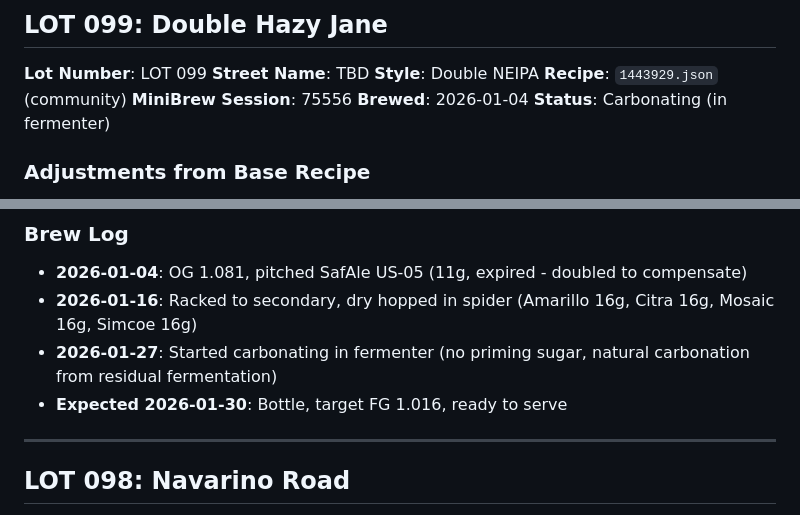
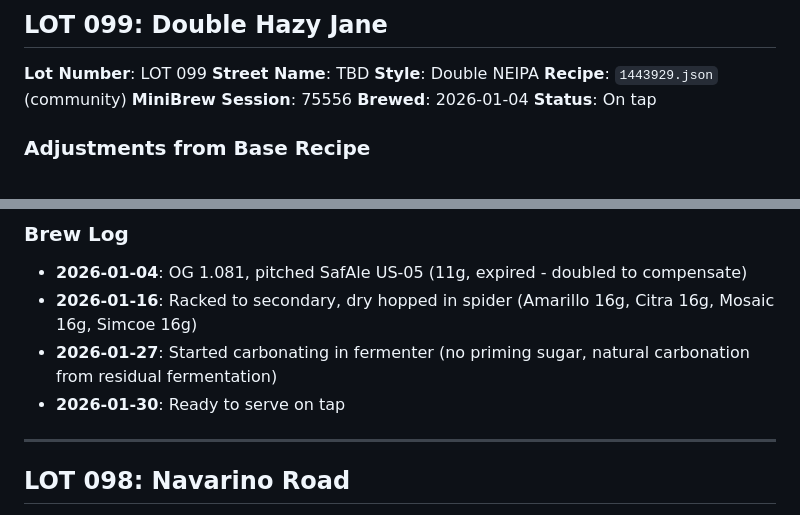
Before and after one commit to andreacampi/brewery, a Markdown page: brew-log.md, 2 parts joined by grey strips. GitHub-like rendering.

Commit message:
Update LOT 099: mark as on tap and ready to serve
Co-Authored-By: Claude Sonnet 4.5 <noreply@anthropic.com>

```diff
--- a/brew-log.md
+++ b/brew-log.md
@@ -56,7 +56,7 @@ A rich fruit mead featuring mashed blackberries infused with warming allspice an
 **Recipe**: `1443929.json` (community)
 **MiniBrew Session**: 75556
 **Brewed**: 2026-01-04
-**Status**: Carbonating (in fermenter)
+**Status**: On tap
 
 ### Adjustments from Base Recipe
 - Reduced Wheat Malt: 260g → 120g
@@ -86,7 +86,7 @@ A bold double NEIPA bursting with tropical hop character. Massively dry-hopped w
 - **2026-01-04**: OG 1.081, pitched SafAle US-05 (11g, expired - doubled to compensate)
 - **2026-01-16**: Racked to secondary, dry hopped in spider (Amarillo 16g, Citra 16g, Mosaic 16g, Simcoe 16g)
 - **2026-01-27**: Started carbonating in fermenter (no priming sugar, natural carbonation from residual fermentation)
-- **Expected 2026-01-30**: Bottle, target FG 1.016, ready to serve
+- **2026-01-30**: Ready to serve on tap
 
 ---
 
```
